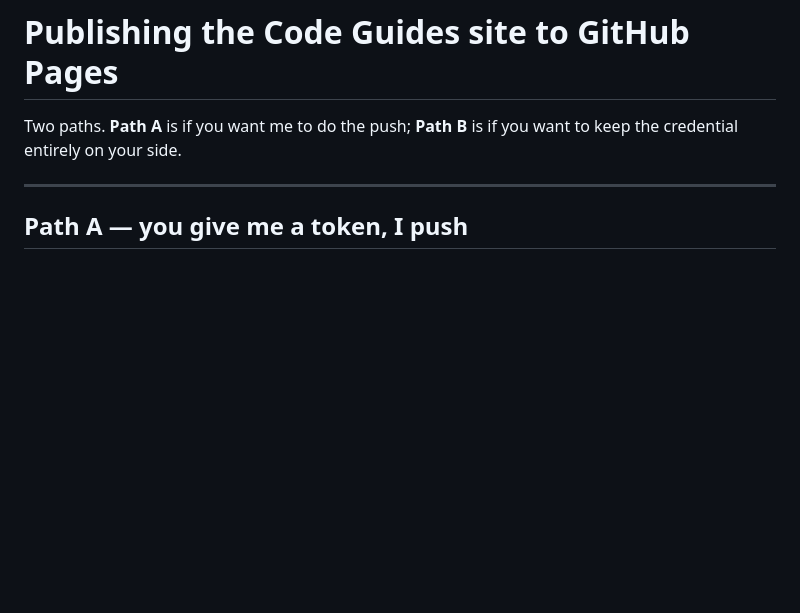
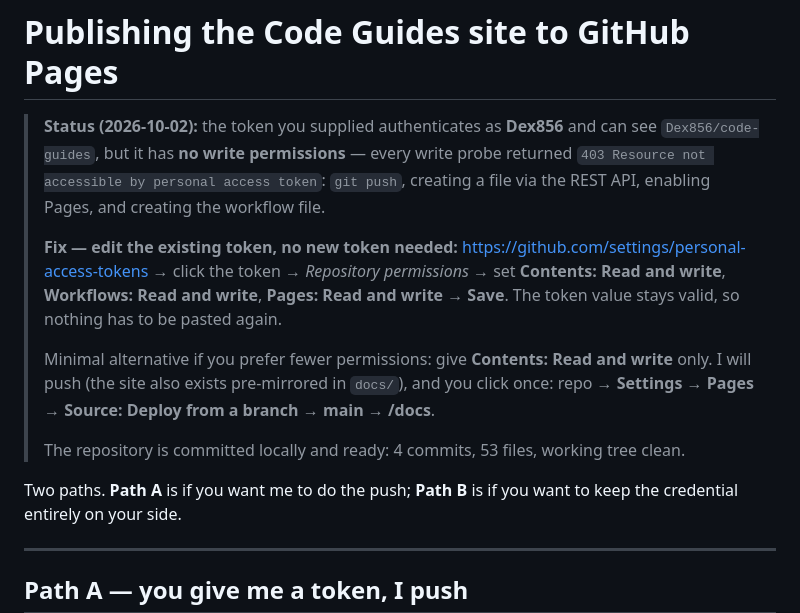
Before and after one commit to Dex856/code-guides, a Markdown page: PUBLISHING.md, the part around the change. GitHub-like rendering; blank space fills up the shorter version.

Commit message:
Document the token permission fix and the fallback deployment path

```diff
--- a/PUBLISHING.md
+++ b/PUBLISHING.md
@@ -1,4 +1,20 @@
 # Publishing the Code Guides site to GitHub Pages
+
+> **Status (2026-10-02):** the token you supplied authenticates as **Dex856** and can see
+> `Dex856/code-guides`, but it has **no write permissions** — every write probe returned
+> `403 Resource not accessible by personal access token`:
+> `git push`, creating a file via the REST API, enabling Pages, and creating the workflow file.
+>
+> **Fix — edit the existing token, no new token needed:**
+> <https://github.com/settings/personal-access-tokens> → click the token → *Repository permissions* →
+> set **Contents: Read and write**, **Workflows: Read and write**, **Pages: Read and write** → **Save**.
+> The token value stays valid, so nothing has to be pasted again.
+>
+> Minimal alternative if you prefer fewer permissions: give **Contents: Read and write** only. I will
+> push (the site also exists pre-mirrored in `docs/`), and you click once:
+> repo → **Settings → Pages → Source: Deploy from a branch → main → /docs**.
+>
+> The repository is committed locally and ready: 4 commits, 53 files, working tree clean.
 
 Two paths. **Path A** is if you want me to do the push; **Path B** is if you want to keep the credential
 entirely on your side.
```
